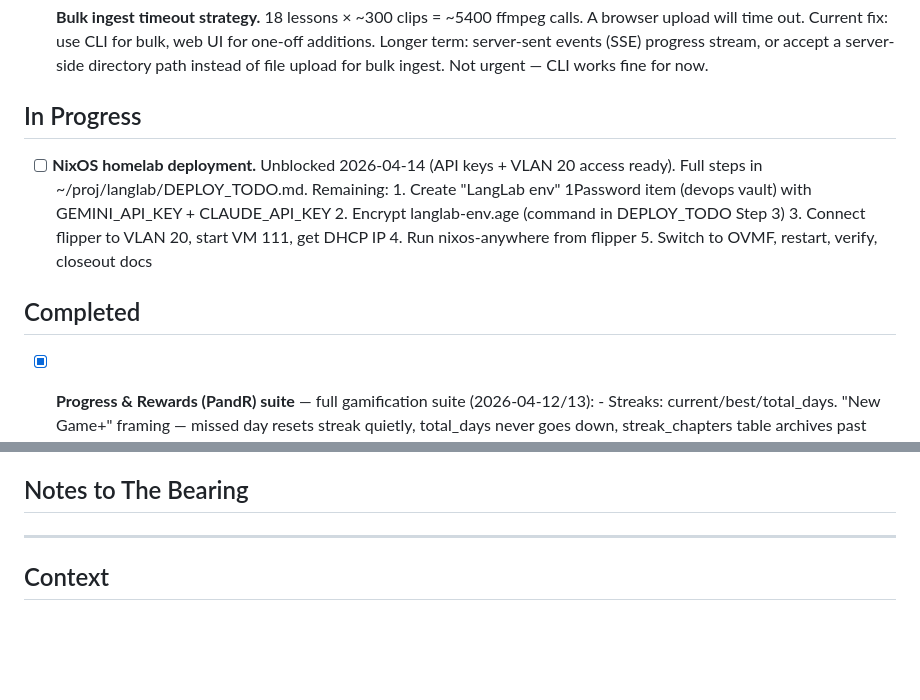
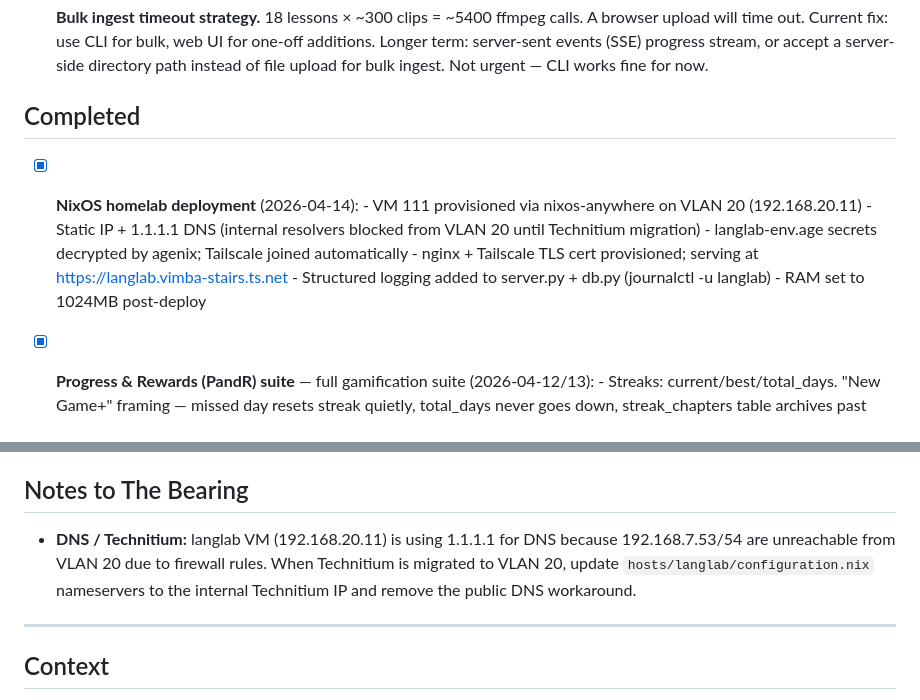
Before and after one commit to robie1373/langlab, a Markdown page: BEARING.md, 2 parts joined by grey strips. GitHub-like rendering; blank space fills up the shorter version.

Commit message:
Update BEARING: NixOS deploy complete

```diff
--- a/BEARING.md
+++ b/BEARING.md
@@ -40,17 +40,15 @@ _Last updated: 2026-04-14_
       accept a server-side directory path instead of file upload for bulk ingest.
       Not urgent — CLI works fine for now.
 
-## In Progress
+## Completed
 
-- [ ] **NixOS homelab deployment.** Unblocked 2026-04-14 (API keys + VLAN 20 access ready).
-      Full steps in ~/proj/langlab/DEPLOY_TODO.md. Remaining:
-      1. Create "LangLab env" 1Password item (devops vault) with GEMINI_API_KEY + CLAUDE_API_KEY
-      2. Encrypt langlab-env.age (command in DEPLOY_TODO Step 3)
-      3. Connect flipper to VLAN 20, start VM 111, get DHCP IP
-      4. Run nixos-anywhere from flipper
-      5. Switch to OVMF, restart, verify, closeout docs
-
-## Completed
+- [x] **NixOS homelab deployment** (2026-04-14):
+      - VM 111 provisioned via nixos-anywhere on VLAN 20 (192.168.20.11)
+      - Static IP + 1.1.1.1 DNS (internal resolvers blocked from VLAN 20 until Technitium migration)
+      - langlab-env.age secrets decrypted by agenix; Tailscale joined automatically
+      - nginx + Tailscale TLS cert provisioned; serving at https://langlab.vimba-stairs.ts.net
+      - Structured logging added to server.py + db.py (journalctl -u langlab)
+      - RAM set to 1024MB post-deploy
 
 - [x] **Progress & Rewards (PandR) suite** — full gamification suite (2026-04-12/13):
       - Streaks: current/best/total_days. "New Game+" framing — missed day resets streak
@@ -115,6 +113,11 @@ _Last updated: 2026-04-14_
 
 ## Notes to The Bearing
 
+- **DNS / Technitium:** langlab VM (192.168.20.11) is using 1.1.1.1 for DNS because
+  192.168.7.53/54 are unreachable from VLAN 20 due to firewall rules. When Technitium
+  is migrated to VLAN 20, update `hosts/langlab/configuration.nix` nameservers to the
+  internal Technitium IP and remove the public DNS workaround.
+
 ---
 
 ## Context
```
